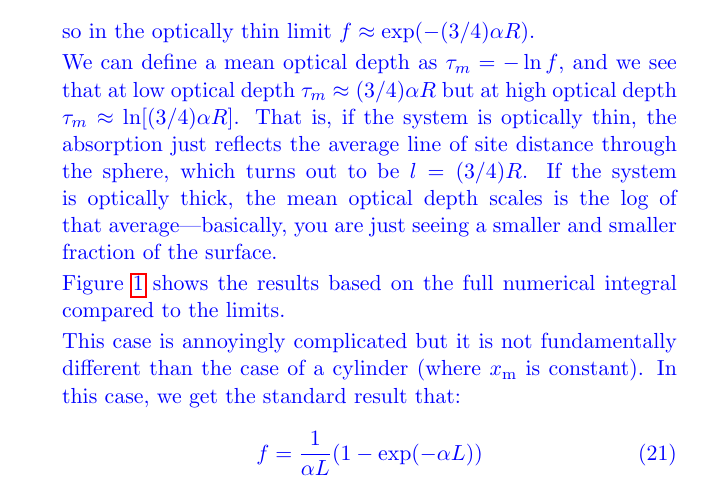
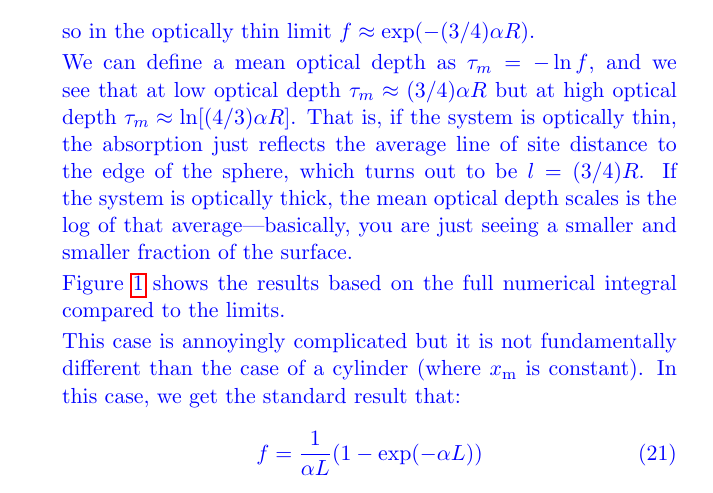
Before and after one commit to blanton144/radiative, a LaTeX document (tex/ans-3.tex): part of page 6 of 7, cut so that both start at the same text. The pictures show the PDF file docs/pdf/ans-3.pdf that the author committed with the source.

Commit message:
fix details

```diff
--- a/tex/ans-3.tex
+++ b/tex/ans-3.tex
@@ -341,10 +341,7 @@
 
         We can define a mean optical depth as $\tau_m = - \ln f$, and
         we see that at low optical depth $\tau_m \approx (3/4) \alpha
-        R$ but at high optical depth $\tau_m \approx \ln[(3/4) \alpha
+        R$ but at high optical depth $\tau_m \approx \ln[(4/3) \alpha
           R]$. That is, if the system is optically thin, the
-        absorption just reflects the average line of site distance
-        through the sphere, which turns out to be $l = (3/4) R$. If
-        the system is optically thick, the mean optical depth scales
-        is the log of that average---basically, you are just seeing a
-        smaller and smaller fraction of the surface.
+        absorption just reflects the average line of site distance to
+        the edge of the sphere, which turns out to be $l = (3/4)
```
Also changed, not shown: docs/pdf/ans-3.pdf, tex/tau-alphaR.png, tex/ans-3.tex (3 more changed lines).
